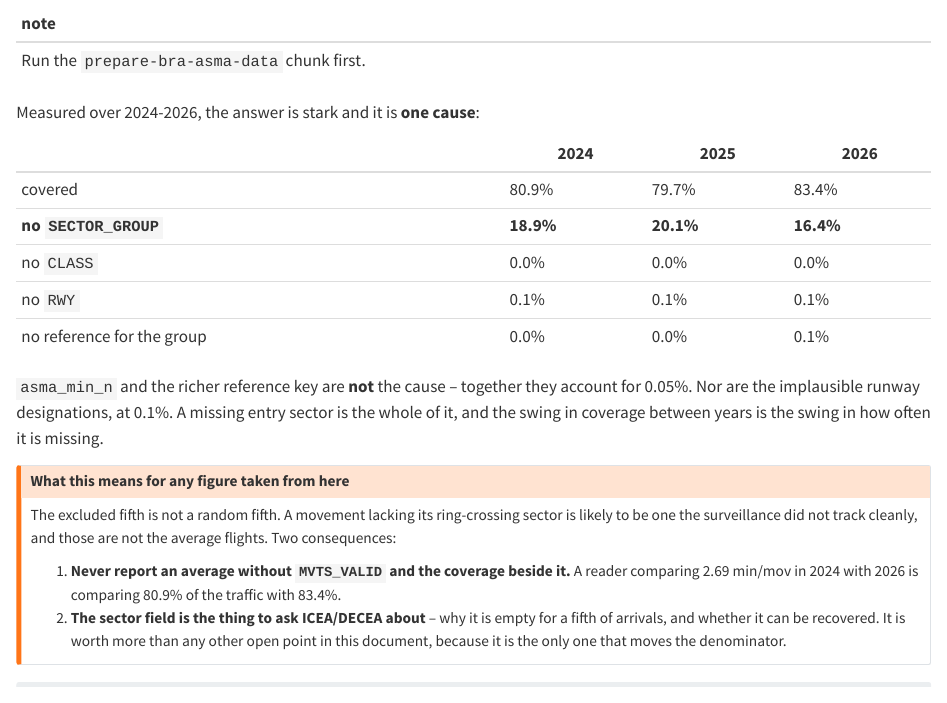
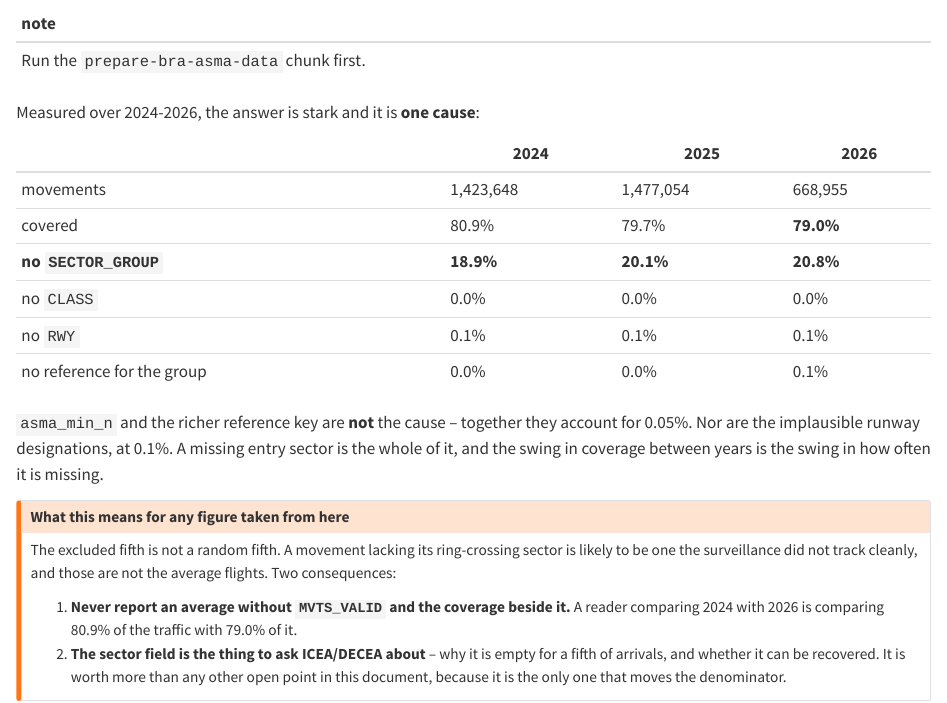
Before and after one commit to benevidesjpcb/BRA-ingestion, a Quarto document (ASMA-BRA-ingestion.qmd): the page in a window 1100 px wide, from 11350 px down. Rendered offline with R 4.5, knitr and Pandoc in place of Quarto, with nearby package versions.

Commit message:
ASMA: correct the coverage figures against the current analytic table
The numbers written into the document were measured on the analytic CSV as the
remote held it, and a locally committed regeneration had extended 2026 by
72,547 movements. 2024 and 2025 are unchanged; 2026 is not, and it moves the
wrong way: 79.0% covered rather than 83.4%, which makes it the WORST of the
three years rather than the best.

The structural findings survive unchanged, having been re-measured on the
current file: 323 of 323 groups still show a supplied reference identical
across aircraft classes where ours varies, and the movements on runway
designations that match no runway are 621 rather than about 600.

Co-Authored-By: Claude Opus 5 <noreply@anthropic.com>
Claude-Session: https://claude.ai/code/session_017A84mx2ktd2KNd5TebfCDv

```diff
--- a/ASMA-BRA-ingestion.qmd
+++ b/ASMA-BRA-ingestion.qmd
@@ -532,8 +532,9 @@ Measured over 2024-2026, the answer is stark and it is **one cause**:
 
 | | 2024 | 2025 | 2026 |
 | --- | --- | --- | --- |
-| covered | 80.9% | 79.7% | 83.4% |
-| **no `SECTOR_GROUP`** | **18.9%** | **20.1%** | **16.4%** |
+| movements | 1,423,648 | 1,477,054 | 668,955 |
+| covered | 80.9% | 79.7% | **79.0%** |
+| **no `SECTOR_GROUP`** | **18.9%** | **20.1%** | **20.8%** |
 | no `CLASS` | 0.0% | 0.0% | 0.0% |
 | no `RWY` | 0.1% | 0.1% | 0.1% |
 | no reference for the group | 0.0% | 0.0% | 0.1% |
@@ -549,7 +550,7 @@ likely to be one the surveillance did not track cleanly, and those are not the a
 flights. Two consequences:
 
 1. **Never report an average without `MVTS_VALID` and the coverage beside it.** A reader
-   comparing 2.69 min/mov in 2024 with 2026 is comparing 80.9% of the traffic with 83.4%.
+   comparing 2024 with 2026 is comparing 80.9% of the traffic with 79.0% of it.
 2. **The sector field is the thing to ask ICEA/DECEA about** -- why it is empty for a fifth
    of arrivals, and whether it can be recovered. It is worth more than any other open point
    in this document, because it is the only one that moves the denominator.
```
Also changed, not shown: ASMA-BRA-ingestion.qmd (4 more changed lines).
